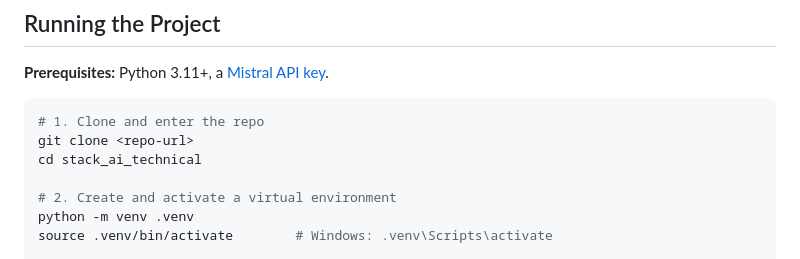
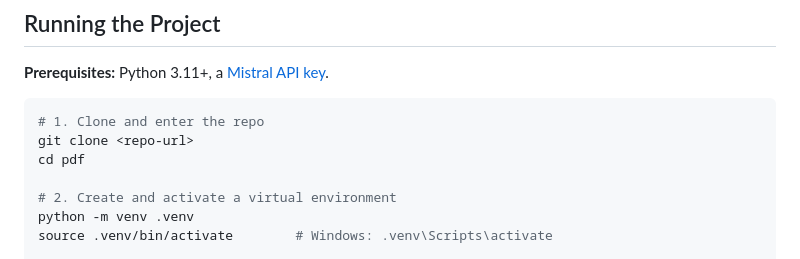
Before and after one commit to Linda0840/stack_ai_technical, a Markdown page: README.md, the part around the change. Rendered like a GitHub page.

Commit message:
Update directory change command in README

````diff
--- a/README.md
+++ b/README.md
@@ -178,7 +178,7 @@ Full interactive documentation is available at `http://localhost:8000/docs` (Swa
 ```bash
 # 1. Clone and enter the repo
 git clone <repo-url>
-cd stack_ai_technical
+cd pdf
 
 # 2. Create and activate a virtual environment
 python -m venv .venv
````
